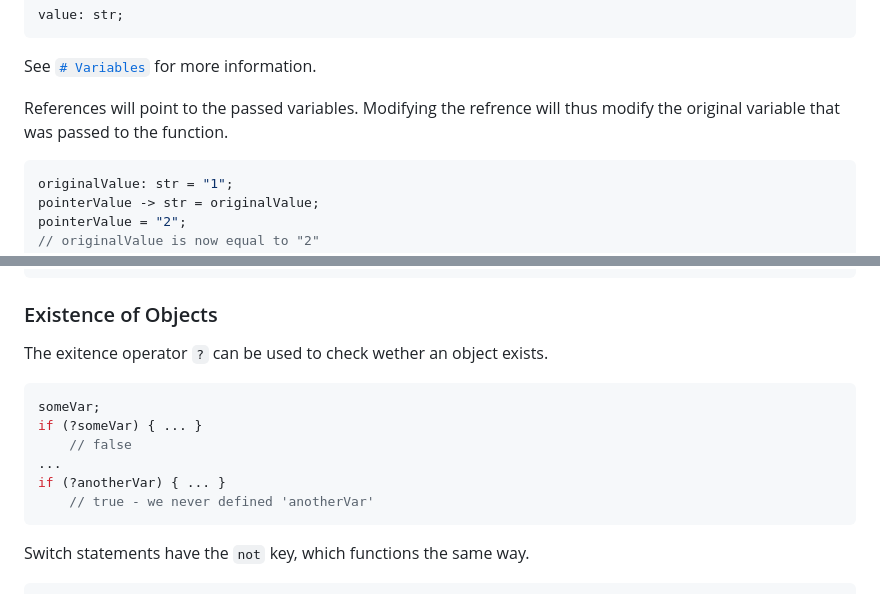
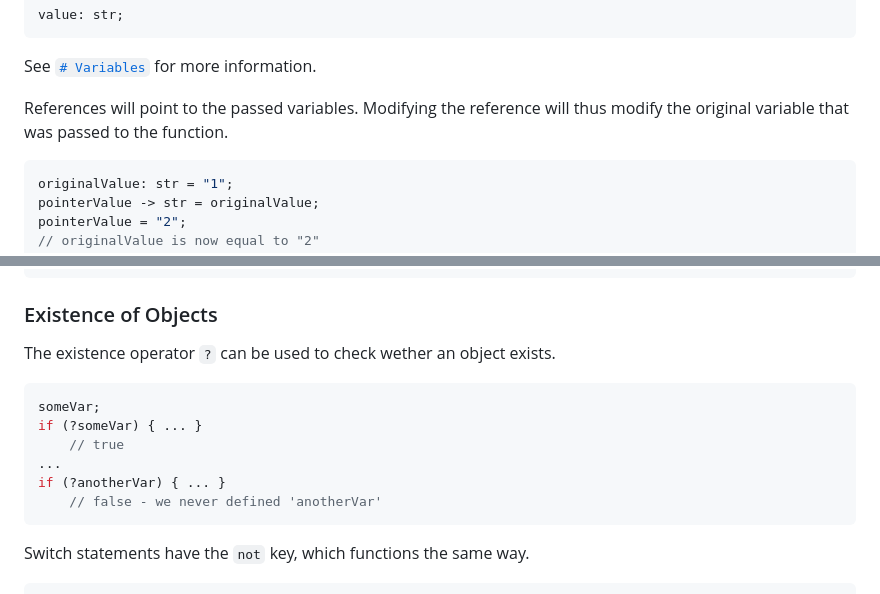
Before and after one commit to Fuechs/Fux, a Markdown page: docs/README.md, 2 parts joined by grey strips. Rendered like a GitHub page.

Commit message:
Update docs/README.md
Fix some typos and errors in the documentation

````diff
--- a/docs/README.md
+++ b/docs/README.md
@@ -110,7 +110,7 @@ value: str;
 
 See [`# Variables`](#variables) for more information.
 
-References will point to the passed variables. Modifying the refrence will thus modify the original variable that was passed to the function.
+References will point to the passed variables. Modifying the reference will thus modify the original variable that was passed to the function.
 
 ```rust
 originalValue: str = "1";
@@ -454,15 +454,15 @@ array1[2] <> array2[1];
 
 ### Existence of Objects
 
-The exitence operator `?` can be used to check wether an object exists.
+The existence operator `?` can be used to check wether an object exists.
 
 ```rust
 someVar;
 if (?someVar) { ... }
-    // false
+    // true
 ...
 if (?anotherVar) { ... }
-    // true - we never defined 'anotherVar'
+    // false - we never defined 'anotherVar'
 ```
 
 Switch statements have the `not` key, which functions the same way.
````
Also changed, not shown: other parts of docs/README.md (+3 -3 lines).
